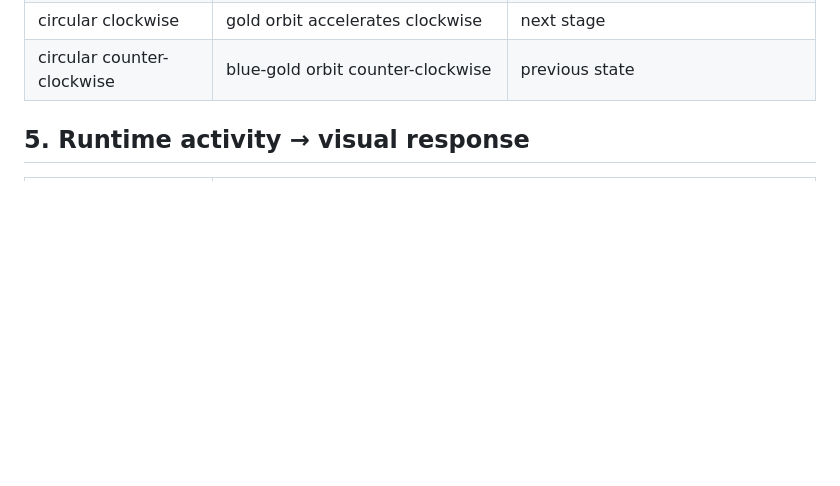
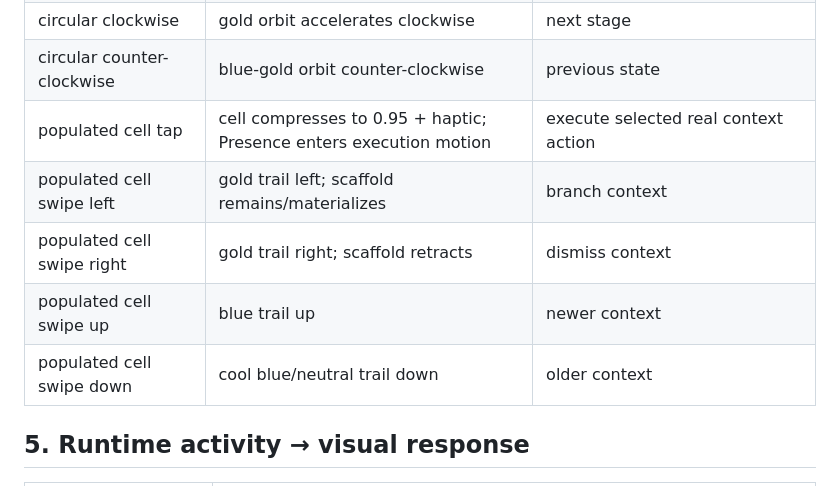
Before and after one commit to Ihorog/Ci-Contact-Kernel, a Markdown page: docs/CI_PRESENCE_LAYER_V1.md, the part around the change. Rendered like a GitHub page; blank space fills up the shorter version.

Commit message:
docs: cover interactions inside populated context cells

```diff
--- a/docs/CI_PRESENCE_LAYER_V1.md
+++ b/docs/CI_PRESENCE_LAYER_V1.md
@@ -71,6 +71,11 @@ Particles are always translucent. Peak particle alpha: 0.72. Typical: 0.18–0.5
 | swipe down | cool desaturated blue trail downward | collapse/older semantic |
 | circular clockwise | gold orbit accelerates clockwise | next stage |
 | circular counter-clockwise | blue-gold orbit counter-clockwise | previous state |
+| populated cell tap | cell compresses to 0.95 + haptic; Presence enters execution motion | execute selected real context action |
+| populated cell swipe left | gold trail left; scaffold remains/materializes | branch context |
+| populated cell swipe right | gold trail right; scaffold retracts | dismiss context |
+| populated cell swipe up | blue trail up | newer context |
+| populated cell swipe down | cool blue/neutral trail down | older context |
 
 ## 5. Runtime activity → visual response
 
```
